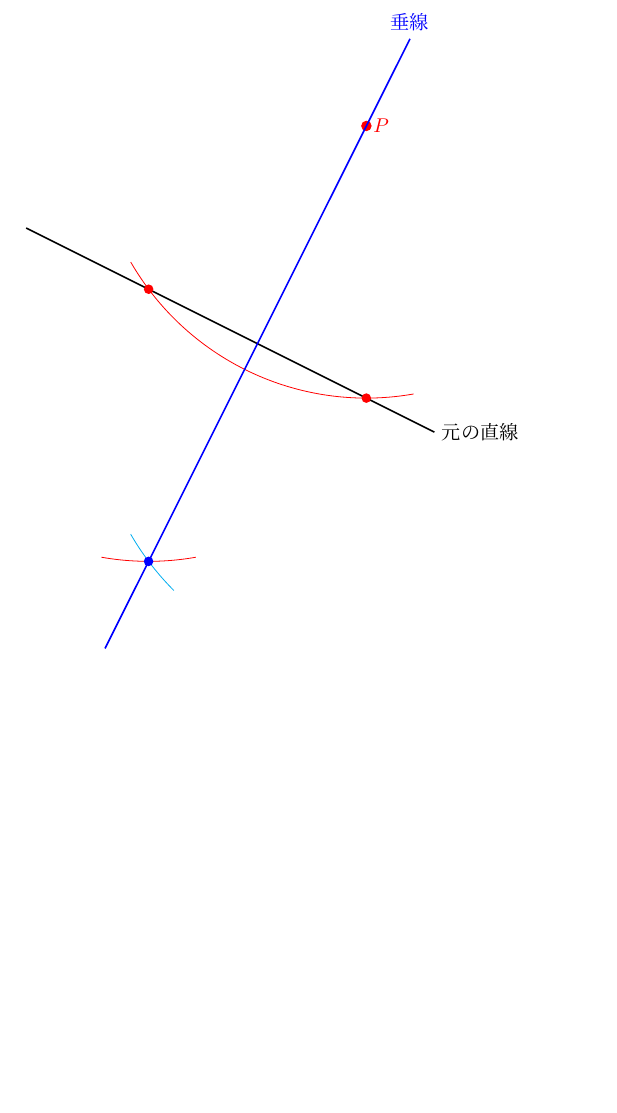
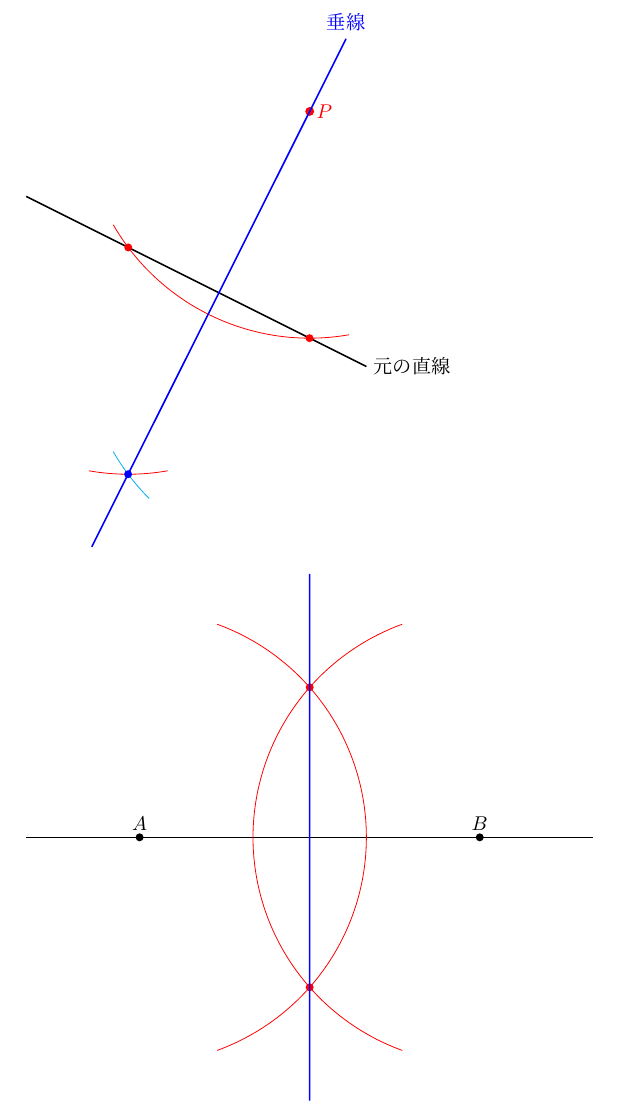
Before and after one commit to Masu22/masu22.github.io, a LaTeX document (1_Text/tex/tikz-samp2.tex): part of page 2 of 2, cut so that both start at the same text, the shorter picture padded with empty space. Compiled offline with LuaLaTeX.

Commit message:
Add files via upload

```diff
--- a/1_Text/tex/tikz-samp2.tex
+++ b/1_Text/tex/tikz-samp2.tex
@@ -82,7 +82,7 @@
 
 
 %垂線の作図
-\begin{tikzpicture}[scale=1.2]
+\begin{tikzpicture}[scale=1]
 % 軸
 %\draw[->] (-1,0) -- (4,0) node[right] {$x$};
 %\draw[->] (0,-1) -- (0,5) node[above] {$y$};
@@ -131,4 +131,36 @@ real \x,\y,\u,\v;
 \draw[thick,blue] ($(P)!1.2!(J-1)$)--($(P)!-0.2!(J-1)$) node[above] {垂線};
 \end{tikzpicture}
 
+
+\bigskip
+
+
+%垂直二等分線
+\begin{tikzpicture}
+\coordinate (A) at (-3,0);
+\coordinate (B) at (3,0);
+
+\node[above] at (A) {$A$};
+\node[above] at (B) {$B$};
+
+\fill (A) circle (2pt);
+\fill (B) circle (2pt);
+
+%直線
+\draw[thick] (-5,0)--(5,0);
+
+%作図の円
+\draw[red,domain=-70:70,samples=100,smooth,variable=\t,name path=C1] plot ({-3+4*cos(\t)}, {4*sin(\t)});
+\draw[red,domain=110:250,samples=100,smooth,variable=\t,name path=C2] plot ({3+4*cos(\t)}, {4*sin(\t)});
+
+%交点
+\path [name intersections={of=C1 and C2, name=Inter}];
+\fill[red] (Inter-1) circle (2pt);
+\fill[red] (Inter-2) circle (2pt);
+
+%垂直二等分線
+\draw[blue,thick] ($(Inter-1)+(0,-2)$)--($(Inter-2)+(0,2)$);
+\end{tikzpicture}
+
+
 \end{document}
```
Also changed, not shown: 1_Text/tex/tikz-samp2.pdf.
